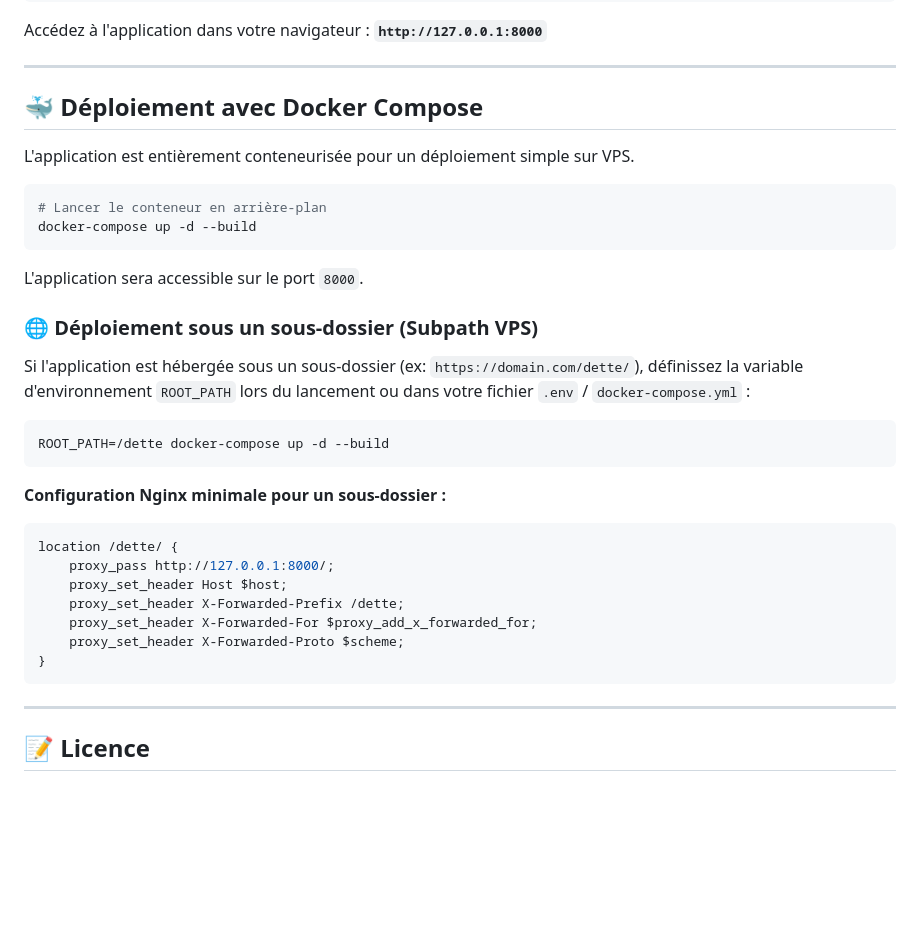
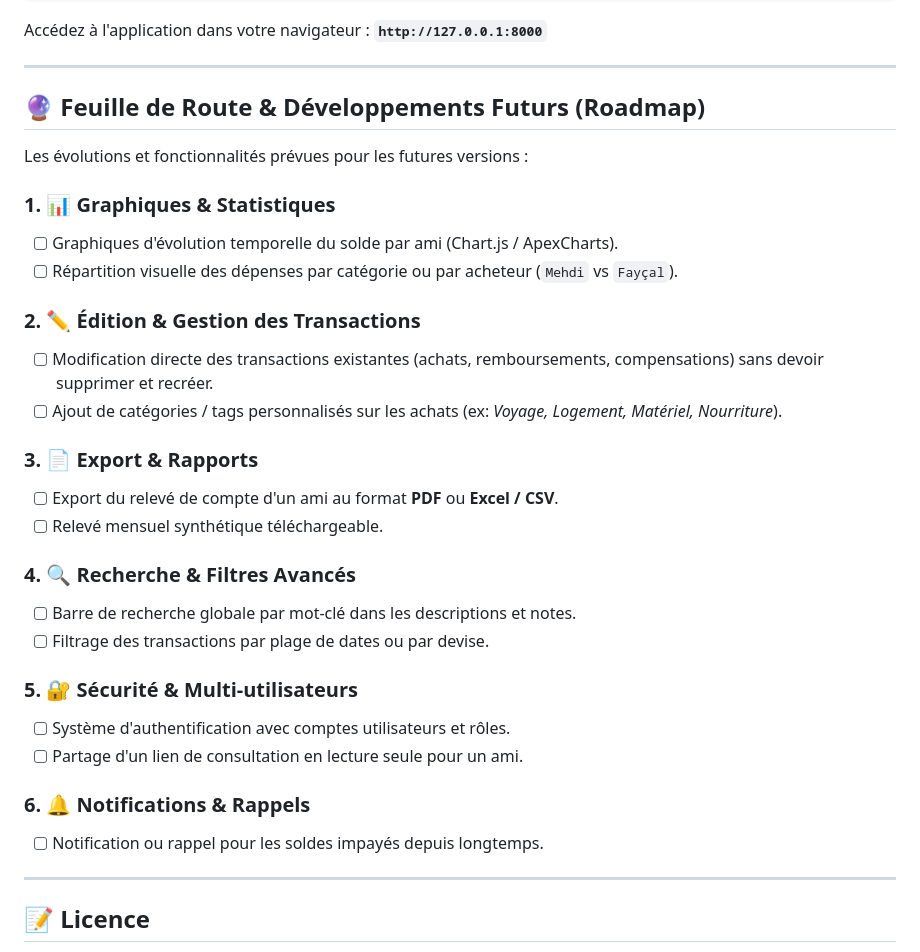
Before and after one commit to phara0n/dette, a Markdown page: README.md, the part around one of its changes. Rendered like a GitHub page; blank space fills up the shorter version.

````diff
--- a/README.md
+++ b/README.md
@@ -85,35 +99,32 @@ Accédez à l'application dans votre navigateur : **`http://127.0.0.1:8000`**
 
 ---
 
-## 🐳 Déploiement avec Docker Compose
+## 🔮 Feuille de Route & Développements Futurs (Roadmap)
 
-L'application est entièrement conteneurisée pour un déploiement simple sur VPS.
+Les évolutions et fonctionnalités prévues pour les futures versions :
 
-```bash
-# Lancer le conteneur en arrière-plan
-docker-compose up -d --build
-```
+### 1. 📊 Graphiques & Statistiques
+- [ ] Graphiques d'évolution temporelle du solde par ami (Chart.js / ApexCharts).
+- [ ] Répartition visuelle des dépenses par catégorie ou par acheteur (`Mehdi` vs `Fayçal`).
 
-L'application sera accessible sur le port `8000`.
+### 2. ✏️ Édition & Gestion des Transactions
+- [ ] Modification directe des transactions existantes (achats, remboursements, compensations) sans devoir supprimer et recréer.
+- [ ] Ajout de catégories / tags personnalisés sur les achats (ex: *Voyage, Logement, Matériel, Nourriture*).
 
-### 🌐 Déploiement sous un sous-dossier (Subpath VPS)
+### 3. 📄 Export & Rapports
+- [ ] Export du relevé de compte d'un ami au format **PDF** ou **Excel / CSV**.
+- [ ] Relevé mensuel synthétique téléchargeable.
 
-Si l'application est hébergée sous un sous-dossier (ex: `https://domain.com/dette/`), définissez la variable d'environnement `ROOT_PATH` lors du lancement ou dans votre fichier `.env` / `docker-compose.yml` :
+### 4. 🔍 Recherche & Filtres Avancés
+- [ ] Barre de recherche globale par mot-clé dans les descriptions et notes.
+- [ ] Filtrage des transactions par plage de dates ou par devise.
 
-```bash
-ROOT_PATH=/dette docker-compose up -d --build
-```
+### 5. 🔐 Sécurité & Multi-utilisateurs
+- [ ] Système d'authentification avec comptes utilisateurs et rôles.
+- [ ] Partage d'un lien de consultation en lecture seule pour un ami.
 
-**Configuration Nginx minimale pour un sous-dossier :**
-```nginx
-location /dette/ {
-    proxy_pass http://127.0.0.1:8000/;
-    proxy_set_header Host $host;
-    proxy_set_header X-Forwarded-Prefix /dette;
-    proxy_set_header X-Forwarded-For $proxy_add_x_forwarded_for;
-    proxy_set_header X-Forwarded-Proto $scheme;
-}
-```
+### 6. 🔔 Notifications & Rappels
+- [ ] Notification ou rappel pour les soldes impayés depuis longtemps.
 
 ---
 
````
Also changed, not shown: other parts of README.md (+35 -21 lines).
